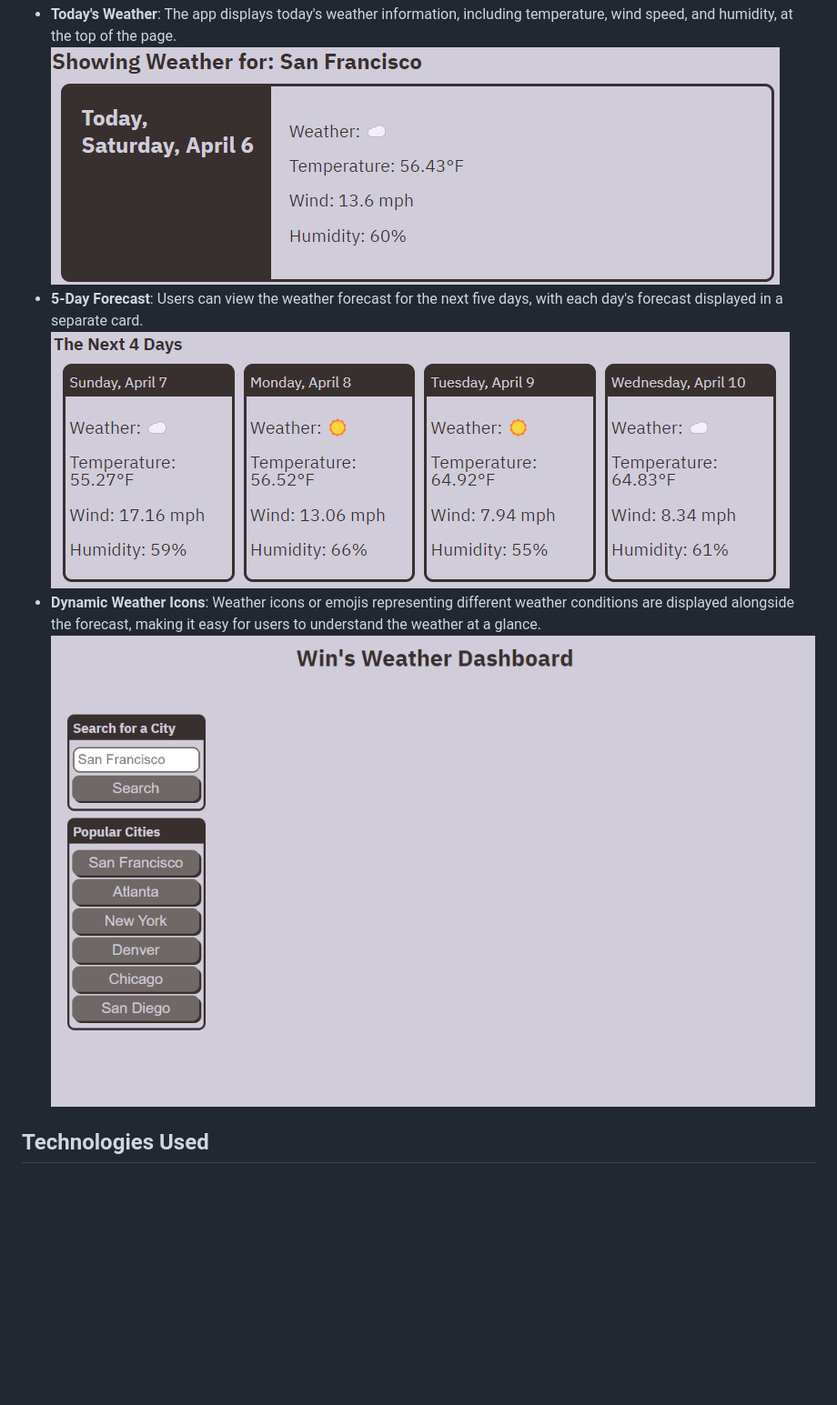
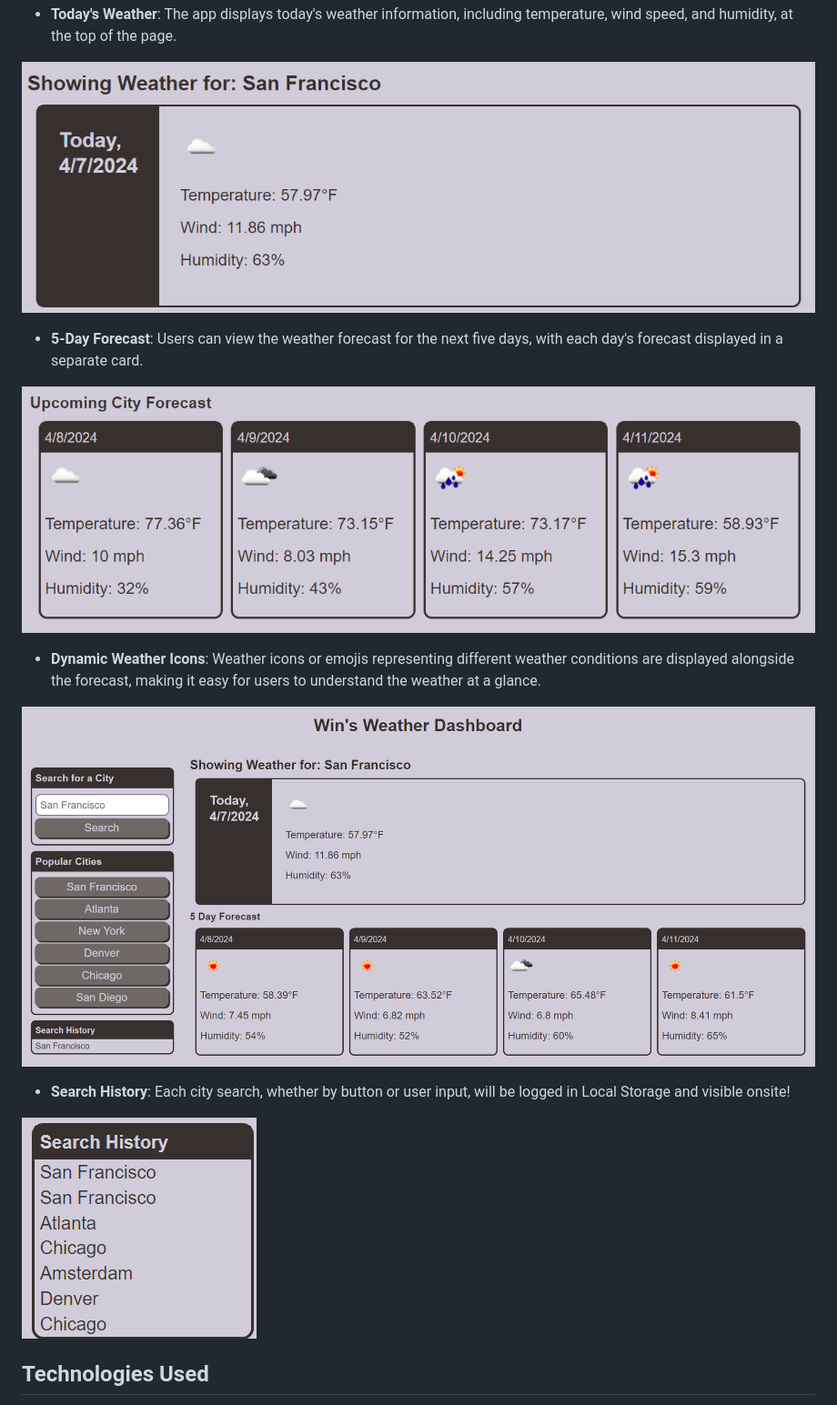
Before and after one commit to winpom/weather-dashboard, a Markdown page: README.md, the part around the change printed below. Shown: that part at 91% size. GitHub-like rendering; pictures changed too: assets/images/full-site.png, assets/images/search-history.png (added), assets/images/site.png; blank space fills up the shorter version.

Commit message:
final commit, now pull weather icons from API instead of generating internally, updated README with new images, updated CSS for improved UI, now us dayjs for dates

```diff
--- a/README.md
+++ b/README.md
@@ -13,10 +14,16 @@ Live Site URL: https://winpom.github.io/weather-dashboard/
 ![City Search](./assets/images/search.png)
 - **Today's Weather**: The app displays today's weather information, including temperature, wind speed, and humidity, at the top of the page.
+
 ![Today's Weather](./assets/images/today.png)
 - **5-Day Forecast**: Users can view the weather forecast for the next five days, with each day's forecast displayed in a separate card.
+
 ![Upcoming Weather](./assets/images/upcoming.png)
 - **Dynamic Weather Icons**: Weather icons or emojis representing different weather conditions are displayed alongside the forecast, making it easy for users to understand the weather at a glance.
-![Full Site in Action](./assets/images/site.png)
+
+![Full Site in Action](./assets/images/full-site.png)
+- **Search History**: Each city search, whether by button or user input, will be logged in Local Storage and visible onsite!
+
+![Search History](./assets/images/search-history.png)
 
 ## Technologies Used
 
```
Also changed, not shown: other parts of README.md (+1 -0 lines), 3 other files.
